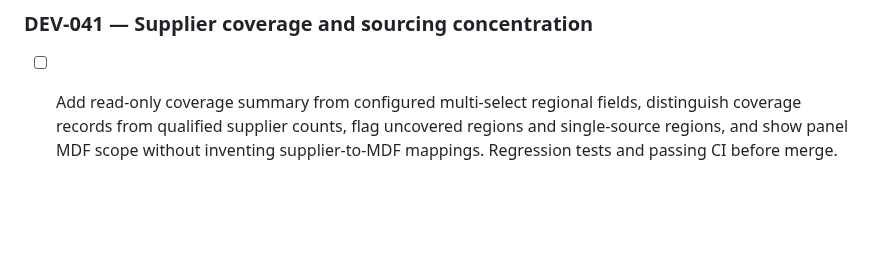
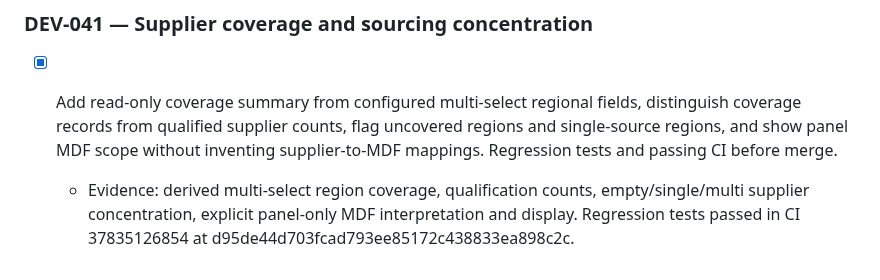
Before and after one commit to zageabb/CatManager, a Markdown page: DEVELOPMENT.md, the part around the change. Drawn GitHub-style; blank space fills up the shorter version.

Commit message:
Mark DEV-041 complete with CI evidence

```diff
--- a/DEVELOPMENT.md
+++ b/DEVELOPMENT.md
@@ -173,4 +173,6 @@ Build on feature/v3-panel-enhancements; keep `Version_2_Demo` immutable. Update
   - Evidence: read-only supplier review and action alerts, due/overdue thresholds, missing/invalid categorisation, and direct edit/action links. Regression tests passed, PR CI 37834736853 on ee85ef0cba7176778080628243eb3d1982683286.
 
 ### DEV-041 — Supplier coverage and sourcing concentration
-- [ ] Add read-only coverage summary from configured multi-select regional fields, distinguish coverage records from qualified supplier counts, flag uncovered regions and single-source regions, and show panel MDF scope without inventing supplier-to-MDF mappings. Regression tests and passing CI before merge.
+- [x] Add read-only coverage summary from configured multi-select regional fields, distinguish coverage records from qualified supplier counts, flag uncovered regions and single-source regions, and show panel MDF scope without inventing supplier-to-MDF mappings. Regression tests and passing CI before merge.
+
+  - Evidence: derived multi-select region coverage, qualification counts, empty/single/multi supplier concentration, explicit panel-only MDF interpretation and display. Regression tests passed in CI 37835126854 at d95de44d703fcad793ee85172c438833ea898c2c.
```
